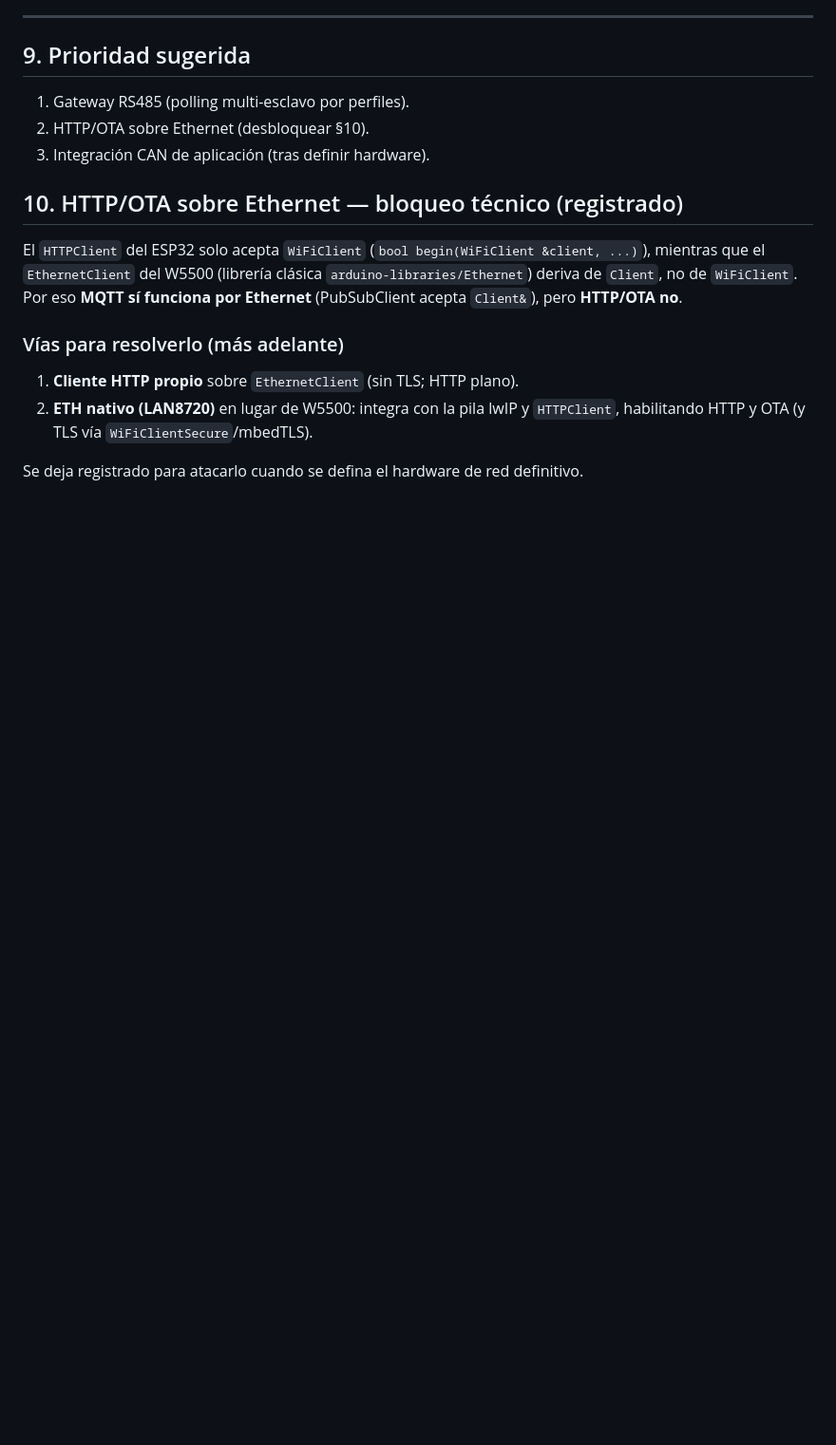
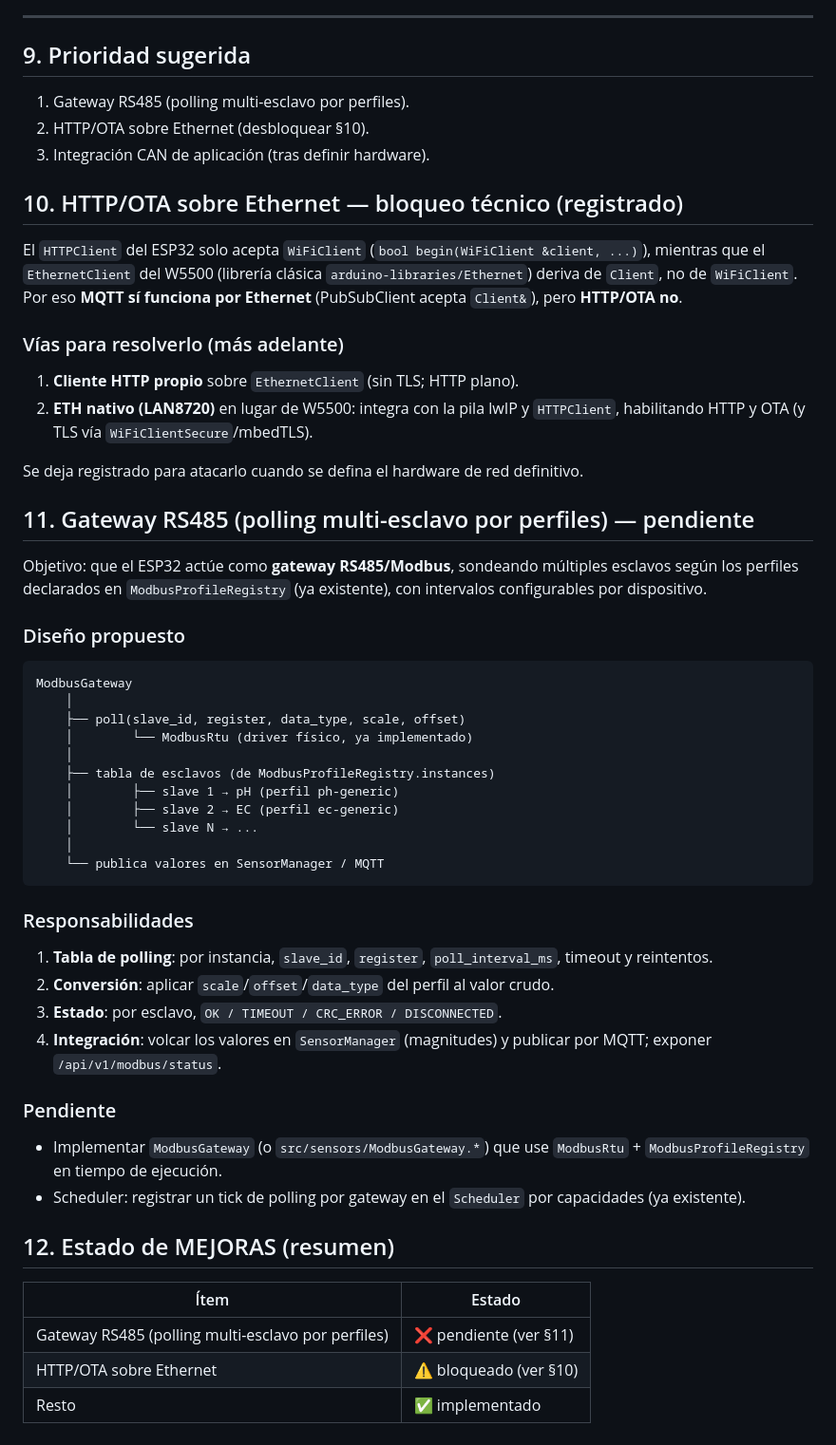
Before and after one commit to AlessandroKlein/Invernadero, a Markdown page: docs/MEJORAS.md, the part around the change. Shown at 95% size. Rendered like a GitHub page; blank space fills up the shorter version.

Commit message:
docs: document gateway RS485 design and HTTP/OTA blocker in MEJORAS

````diff
--- a/docs/MEJORAS.md
+++ b/docs/MEJORAS.md
@@ -193,3 +193,49 @@ W5500 (librería clásica `arduino-libraries/Ethernet`) deriva de `Client`, no d
    `HTTPClient`, habilitando HTTP y OTA (y TLS vía `WiFiClientSecure`/mbedTLS).
 
 Se deja registrado para atacarlo cuando se defina el hardware de red definitivo.
+
+## 11. Gateway RS485 (polling multi-esclavo por perfiles) — pendiente
+
+Objetivo: que el ESP32 actúe como **gateway RS485/Modbus**, sondeando múltiples
+esclavos según los perfiles declarados en `ModbusProfileRegistry` (ya existente),
+con intervalos configurables por dispositivo.
+
+### Diseño propuesto
+
+```text
+ModbusGateway
+    │
+    ├── poll(slave_id, register, data_type, scale, offset)
+    │        └── ModbusRtu (driver físico, ya implementado)
+    │
+    ├── tabla de esclavos (de ModbusProfileRegistry.instances)
+    │        ├── slave 1 → pH (perfil ph-generic)
+    │        ├── slave 2 → EC (perfil ec-generic)
+    │        └── slave N → ...
+    │
+    └── publica valores en SensorManager / MQTT
+```
+
+### Responsabilidades
+
+1. **Tabla de polling**: por instancia, `slave_id`, `register`, `poll_interval_ms`,
+   timeout y reintentos.
+2. **Conversión**: aplicar `scale`/`offset`/`data_type` del perfil al valor crudo.
+3. **Estado**: por esclavo, `OK / TIMEOUT / CRC_ERROR / DISCONNECTED`.
+4. **Integración**: volcar los valores en `SensorManager` (magnitudes) y publicar
+   por MQTT; exponer `/api/v1/modbus/status`.
+
+### Pendiente
+
+- Implementar `ModbusGateway` (o `src/sensors/ModbusGateway.*`) que use
+  `ModbusRtu` + `ModbusProfileRegistry` en tiempo de ejecución.
+- Scheduler: registrar un tick de polling por gateway en el `Scheduler` por
+  capacidades (ya existente).
+
+## 12. Estado de MEJORAS (resumen)
+
+| Ítem | Estado |
+|------|--------|
+| Gateway RS485 (polling multi-esclavo por perfiles) | ❌ pendiente (ver §11) |
+| HTTP/OTA sobre Ethernet | ⚠️ bloqueado (ver §10) |
+| Resto | ✅ implementado |
````
